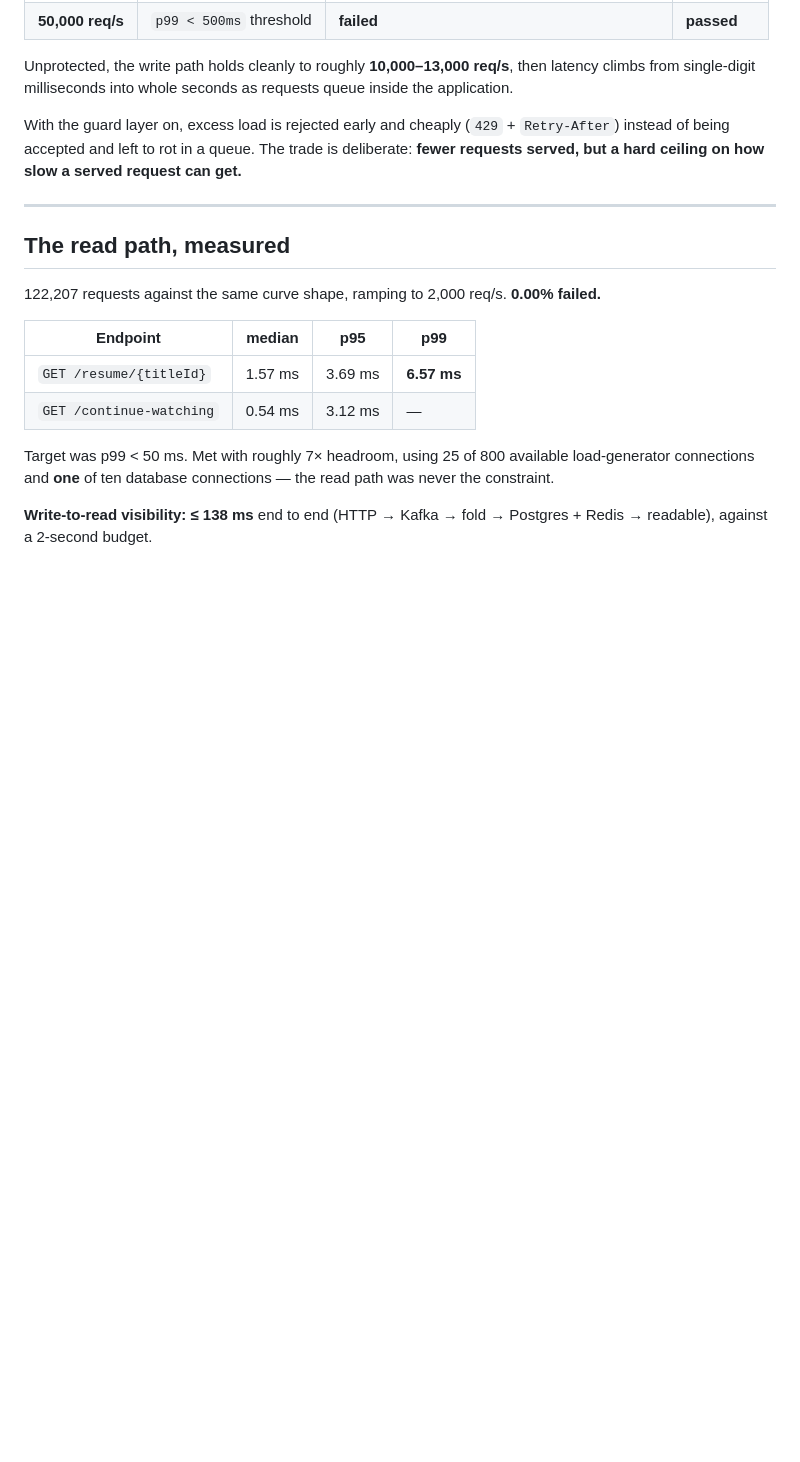
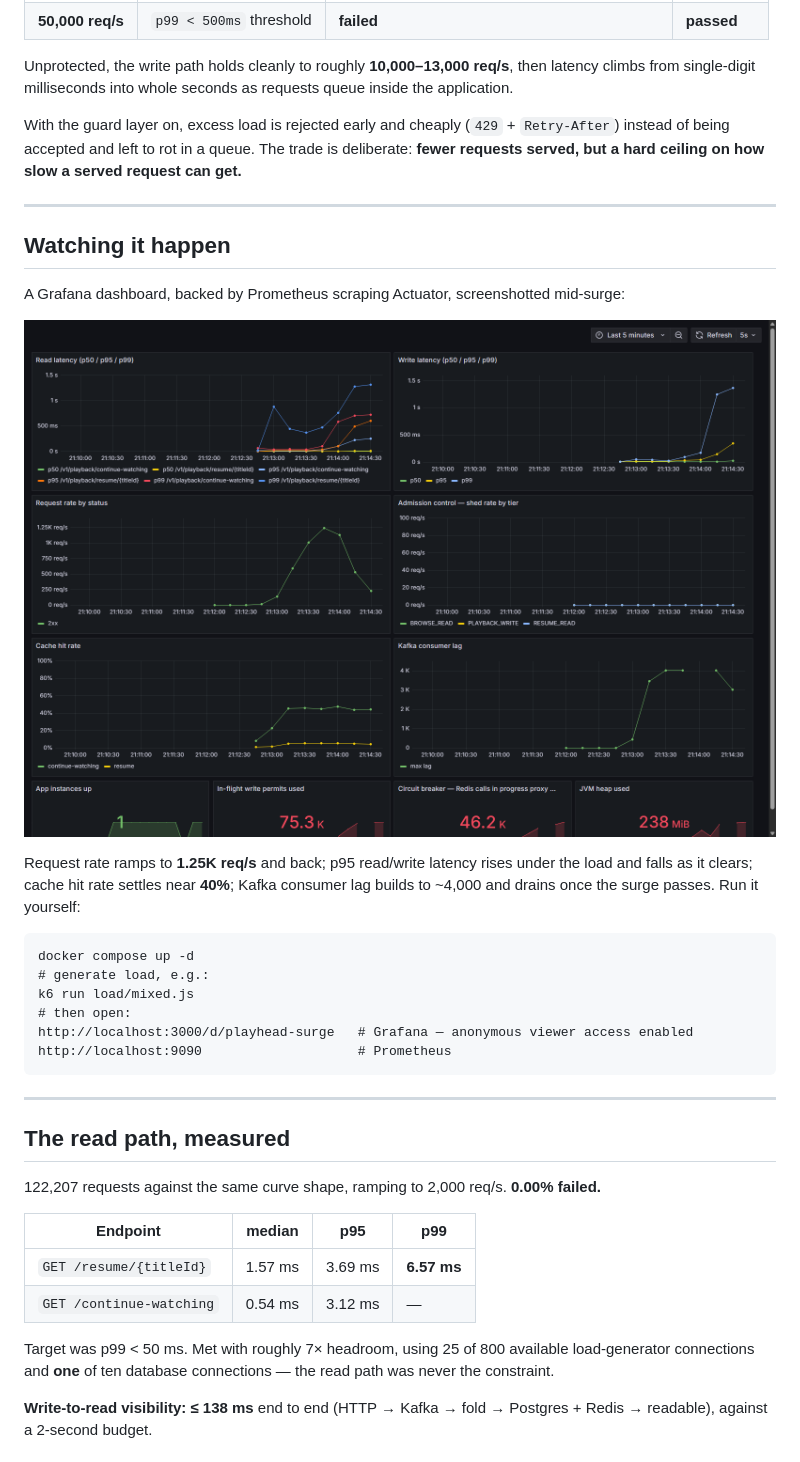
Before and after one commit to Abhi13-02/playhead, a Markdown page: README.md, the part around the change. Drawn GitHub-style; pictures changed too: docs/images/grafana-surge.png (added); blank space fills up the shorter version.

````diff
--- a/README.md
+++ b/README.md
@@ -26,6 +26,28 @@ from single-digit milliseconds into whole seconds as requests queue inside the a
 With the guard layer on, excess load is rejected early and cheaply (`429` + `Retry-After`) instead
 of being accepted and left to rot in a queue. The trade is deliberate: **fewer requests served, but
 a hard ceiling on how slow a served request can get.**
+
+---
+
+## Watching it happen
+
+A Grafana dashboard, backed by Prometheus scraping Actuator, screenshotted mid-surge:
+
+![Playhead under a live surge — request rate, read/write latency, cache hit rate, and Kafka
+consumer lag, all climbing and recovering in real time](docs/images/grafana-surge.png)
+
+Request rate ramps to **1.25K req/s** and back; p95 read/write latency rises under the load and
+falls as it clears; cache hit rate settles near **40%**; Kafka consumer lag builds to ~4,000 and
+drains once the surge passes. Run it yourself:
+
+```
+docker compose up -d
+# generate load, e.g.:
+k6 run load/mixed.js
+# then open:
+http://localhost:3000/d/playhead-surge   # Grafana — anonymous viewer access enabled
+http://localhost:9090                    # Prometheus
+```
 
 ---
 
````
Also changed, not shown: docs/ROADMAP.md (+33 -8 lines), 10 other files.
